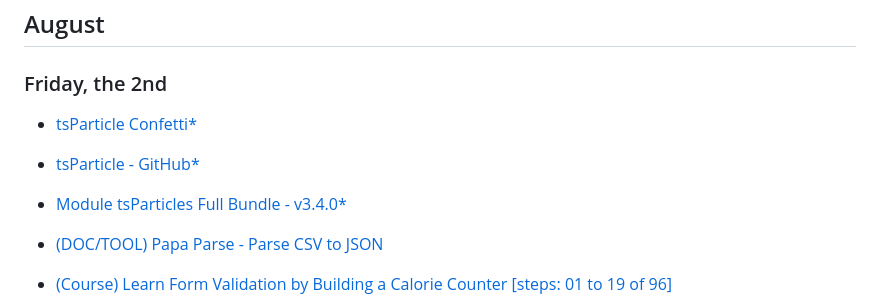
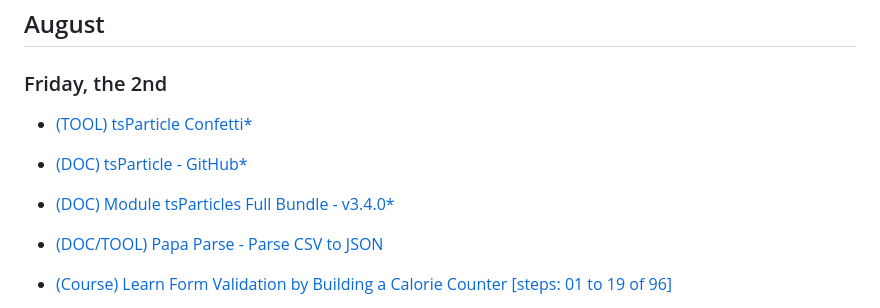
Before and after one commit to carloscsc/my-studies-journal, a Markdown page: _miscellaneous/README.md, the part around the change. Drawn GitHub-style.

Commit message:
Improve readm tags

```diff
--- a/_miscellaneous/README.md
+++ b/_miscellaneous/README.md
@@ -12,9 +12,9 @@
 
 ### Friday, the 2nd
 
-- [tsParticle Confetti\*](https://confetti.js.org/#)
-- [tsParticle - GitHub\*](https://github.com/tsparticles/tsparticles)
-- [Module tsParticles Full Bundle - v3.4.0\*](https://particles.js.org/docs/modules/tsParticles_Full_Bundle.html)
+- [(TOOL) tsParticle Confetti\*](https://confetti.js.org/#)
+- [(DOC) tsParticle - GitHub\*](https://github.com/tsparticles/tsparticles)
+- [(DOC) Module tsParticles Full Bundle - v3.4.0\*](https://particles.js.org/docs/modules/tsParticles_Full_Bundle.html)
 
 - [(DOC/TOOL) Papa Parse - Parse CSV to JSON](https://www.papaparse.com/)
 
```
